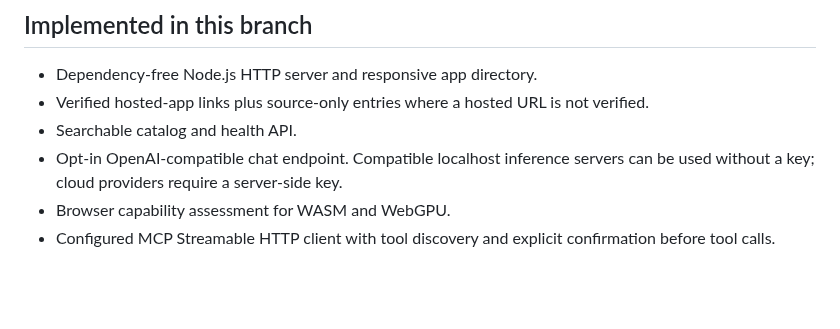
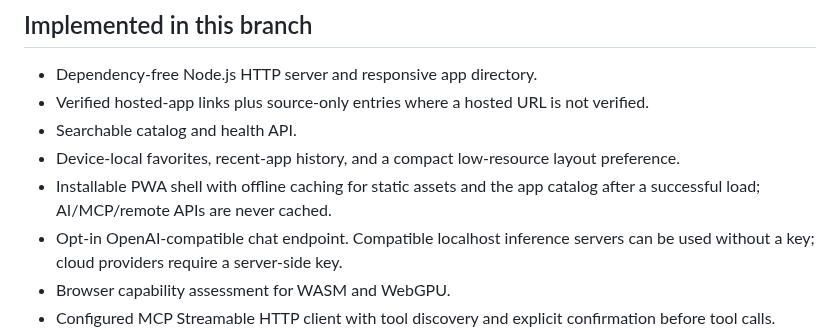
Before and after one commit to galaxyuniversity900-oss/EVERYTHING-, a Markdown page: README.md, the part around the change. GitHub-like rendering; blank space fills up the shorter version.

Commit message:
docs(workspace): document local favorites and low-resource mode

```diff
--- a/README.md
+++ b/README.md
@@ -9,6 +9,8 @@ The long-term goal is to make useful software accessible on modest devices witho
 - Dependency-free Node.js HTTP server and responsive app directory.
 - Verified hosted-app links plus source-only entries where a hosted URL is not verified.
 - Searchable catalog and health API.
+- Device-local favorites, recent-app history, and a compact low-resource layout preference.
+- Installable PWA shell with offline caching for static assets and the app catalog after a successful load; AI/MCP/remote APIs are never cached.
 - Opt-in OpenAI-compatible chat endpoint. Compatible localhost inference servers can be used without a key; cloud providers require a server-side key.
 - Browser capability assessment for WASM and WebGPU.
 - Configured MCP Streamable HTTP client with tool discovery and explicit confirmation before tool calls.
```
